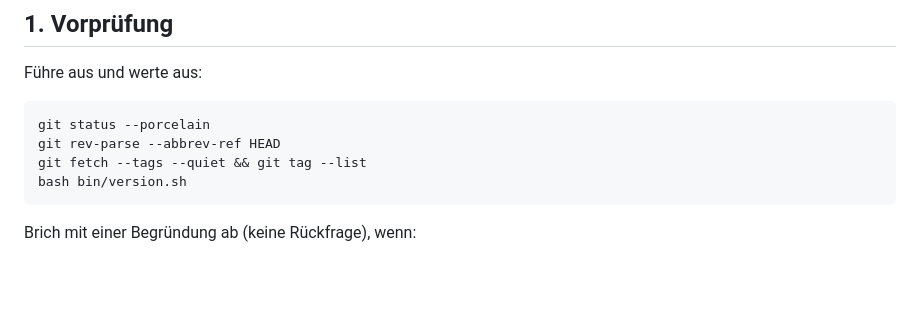
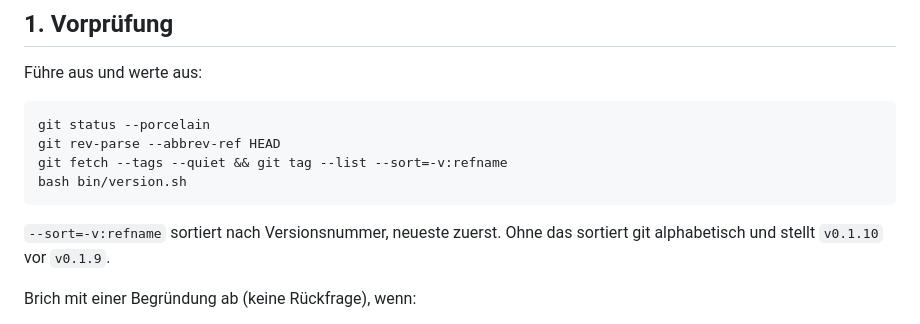
Before and after one commit to ThomasEnioKohler/swiss-volley-wordpress-connector, a Markdown page: .claude/commands/release.md, the part around the change. Rendered like a GitHub page; blank space fills up the shorter version.

````diff
--- a/.claude/commands/release.md
+++ b/.claude/commands/release.md
@@ -13,9 +13,12 @@ Führe aus und werte aus:
 ```bash
 git status --porcelain
 git rev-parse --abbrev-ref HEAD
-git fetch --tags --quiet && git tag --list
+git fetch --tags --quiet && git tag --list --sort=-v:refname
 bash bin/version.sh
 ```
+
+`--sort=-v:refname` sortiert nach Versionsnummer, neueste zuerst. Ohne das
+sortiert git alphabetisch und stellt `v0.1.10` vor `v0.1.9`.
 
 Brich mit einer Begründung ab (keine Rückfrage), wenn:
 
````
Also changed, not shown: README.md (+17 -6 lines).
